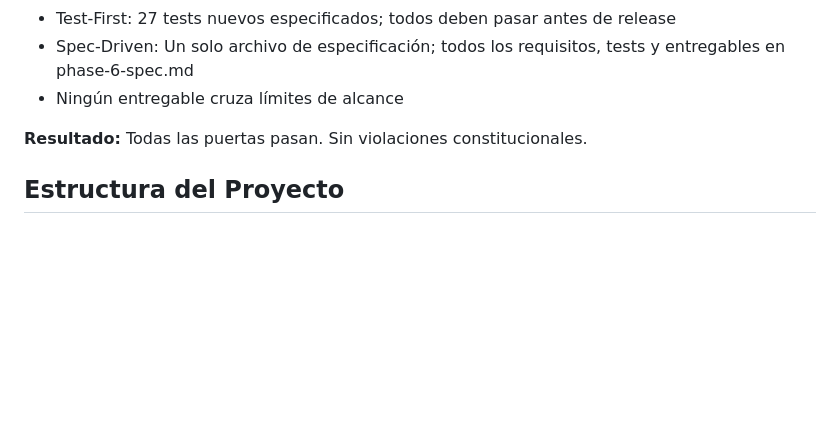
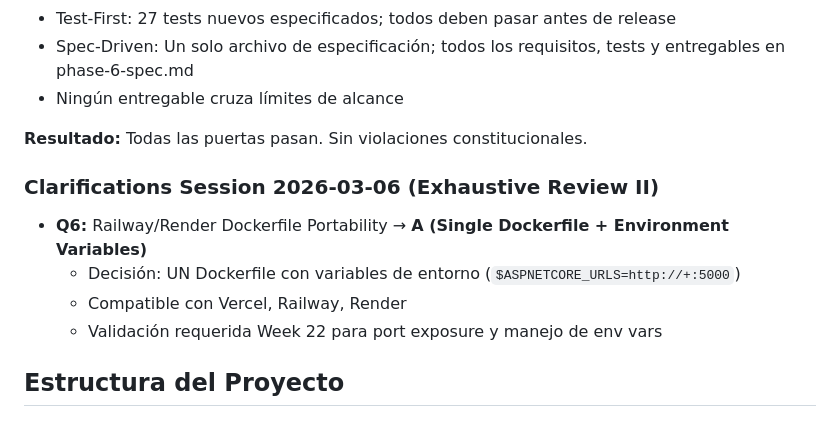
Before and after one commit to WarcryMaster/SauronSheet, a Markdown page: specs/phase-6/phase-6-plan.md, the part around the change. Drawn GitHub-style; blank space fills up the shorter version.

```diff
--- a/specs/phase-6/phase-6-plan.md
+++ b/specs/phase-6/phase-6-plan.md
@@ -47,6 +47,12 @@ La Fase 6 entrega el pulido final de la interfaz, optimización de rendimiento,
 - Ningún entregable cruza límites de alcance
 
 **Resultado:** Todas las puertas pasan. Sin violaciones constitucionales.
+
+### Clarifications Session 2026-03-06 (Exhaustive Review II)
+- **Q6:** Railway/Render Dockerfile Portability → **A (Single Dockerfile + Environment Variables)**
+  - Decisión: UN Dockerfile con variables de entorno (`$ASPNETCORE_URLS=http://+:5000`)
+  - Compatible con Vercel, Railway, Render
+  - Validación requerida Week 22 para port exposure y manejo de env vars
 
 ## Estructura del Proyecto
 
```
Also changed, not shown: specs/phase-6/phase-6-spec.md (+7 -1 lines).
